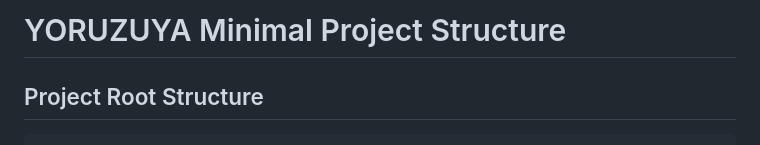
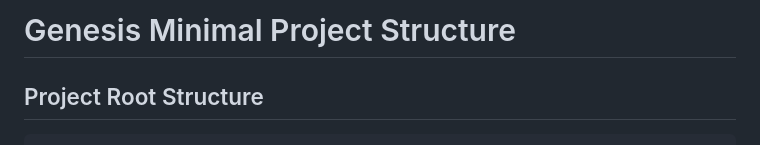
Before and after one commit to pr0ta9/Genesis, a Markdown page: project_design.md, the part around the change. Drawn GitHub-style.

````diff
--- a/project_design.md
+++ b/project_design.md
@@ -1,4 +1,4 @@
-# YORUZUYA Minimal Project Structure
+# Genesis Minimal Project Structure
 
 ## Project Root Structure
 ```
````
Also changed, not shown: todo.md (added, +114 -0 lines).
